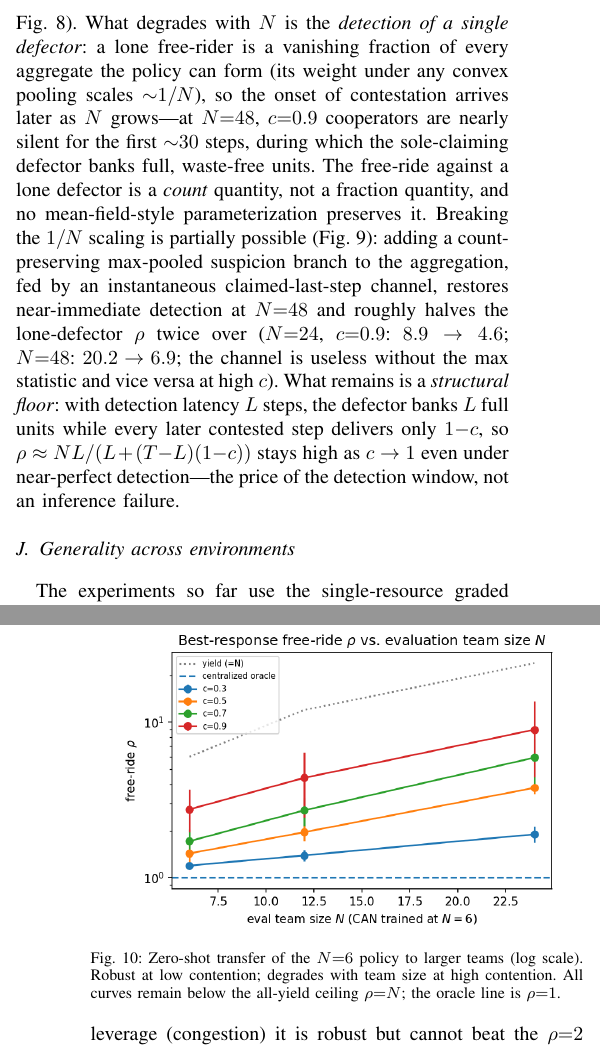
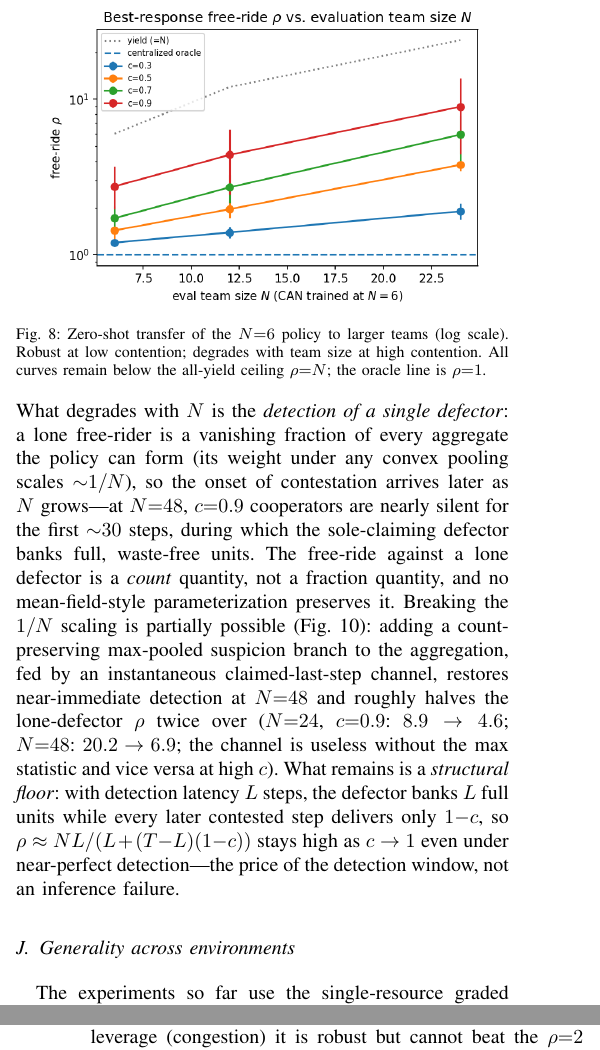
Before and after one commit to highcansavci/can-fair-marl, a LaTeX paper (paper/main.tex): two parts of the columns of pages 7 and 8 of 11, joined at a grey line, cut so that both start at the same text. Compiled offline with pdfLaTeX; a missing font is replaced by an installed copy or a similar font; a LaTeX package or settings file that is missing is left out.

Commit message:
Paper: sequential figure citations in Sec. V-I; cite [5] as Submitted to UBMK 2026
fig:transfer moved before the two follow-up figures so V-I cites Figs. 8,
9, 10 in order; savci2026exploit now @misc with a checkable venue note
instead of a bare arXiv-preprint placeholder.

Co-Authored-By: Claude Fable 5 <noreply@anthropic.com>

```diff
--- a/paper/main.tex
+++ b/paper/main.tex
@@ -698,6 +698,15 @@ at the held-out $N{=}24$) helps only at $c{=}0.3$ and \emph{worsens} mid-range
 transfer (it dilutes the per-size budget), leaving the high-contention gap unchanged
 ($\rho{=}4.5$ at $c{=}0.9$, vs.\ $4.5$ for $N{=}6$-only).
 
+\begin{figure}[t]
+\centering
+\includegraphics[width=0.92\linewidth]{fig_transfer.png}
+\caption{Zero-shot transfer of the $N{=}6$ policy to larger teams (log scale). Robust
+at low contention; degrades with team size at high contention. All curves remain
+below the all-yield ceiling $\rho{=}N$; the oracle line is $\rho{=}1$.}
+\label{fig:transfer}
+\end{figure}
+
 Two follow-up experiments locate the failure precisely, and it is \emph{not} team
 size per se (Fig.~\ref{fig:transfer_count}). First, re-parameterizing the tokens
 to be $N$-invariant in scale
@@ -754,15 +763,6 @@ $\rho{<}2.5$ target through $c{=}0.7$. The $c{=}0.9$ residual is the
 structural floor $\rho\approx NL/(L{+}(T{-}L)(1{-}c))$.}
 \label{fig:transfer_fix}
 \end{figure*}
-
-\begin{figure}[t]
-\centering
-\includegraphics[width=0.92\linewidth]{fig_transfer.png}
-\caption{Zero-shot transfer of the $N{=}6$ policy to larger teams (log scale). Robust
-at low contention; degrades with team size at high contention. All curves remain
-below the all-yield ceiling $\rho{=}N$; the oracle line is $\rho{=}1$.}
-\label{fig:transfer}
-\end{figure}
 
 \subsection{Generality across environments}\label{sec:generality}
 The experiments so far use the single-resource graded game. To test whether CAN's
```
Also changed, not shown: paper/refs.bib (+2 -2 lines), paper/main.pdf.
